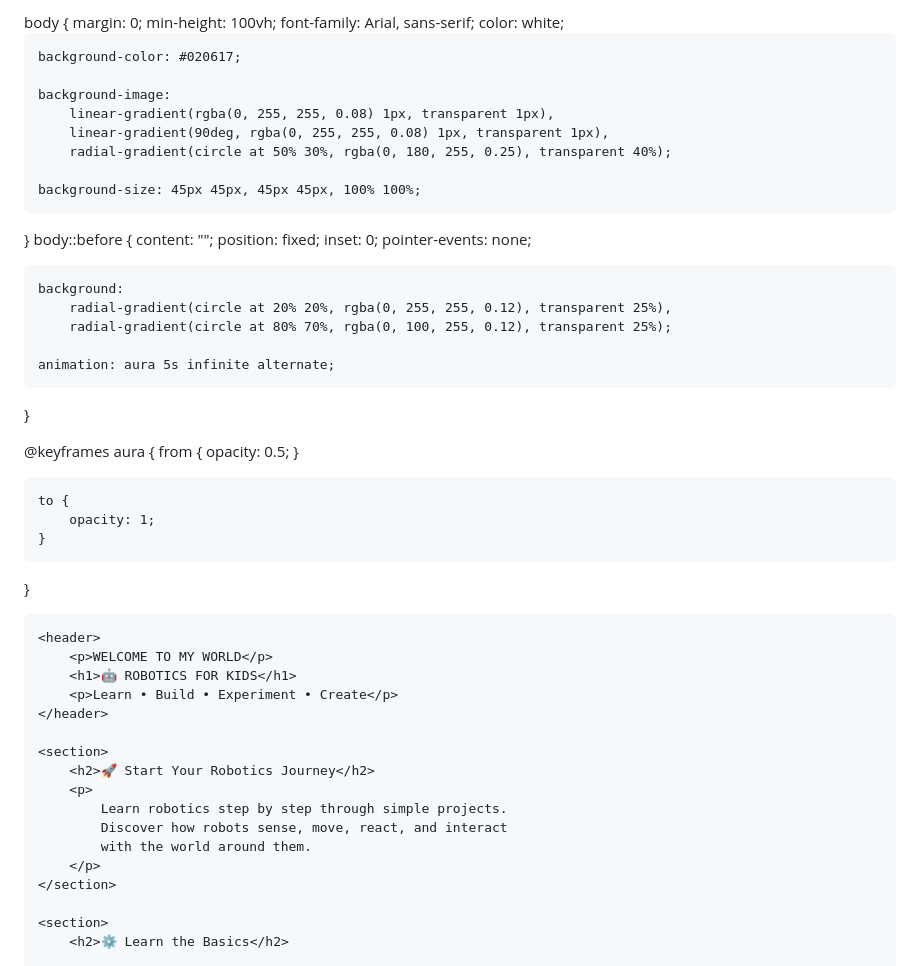
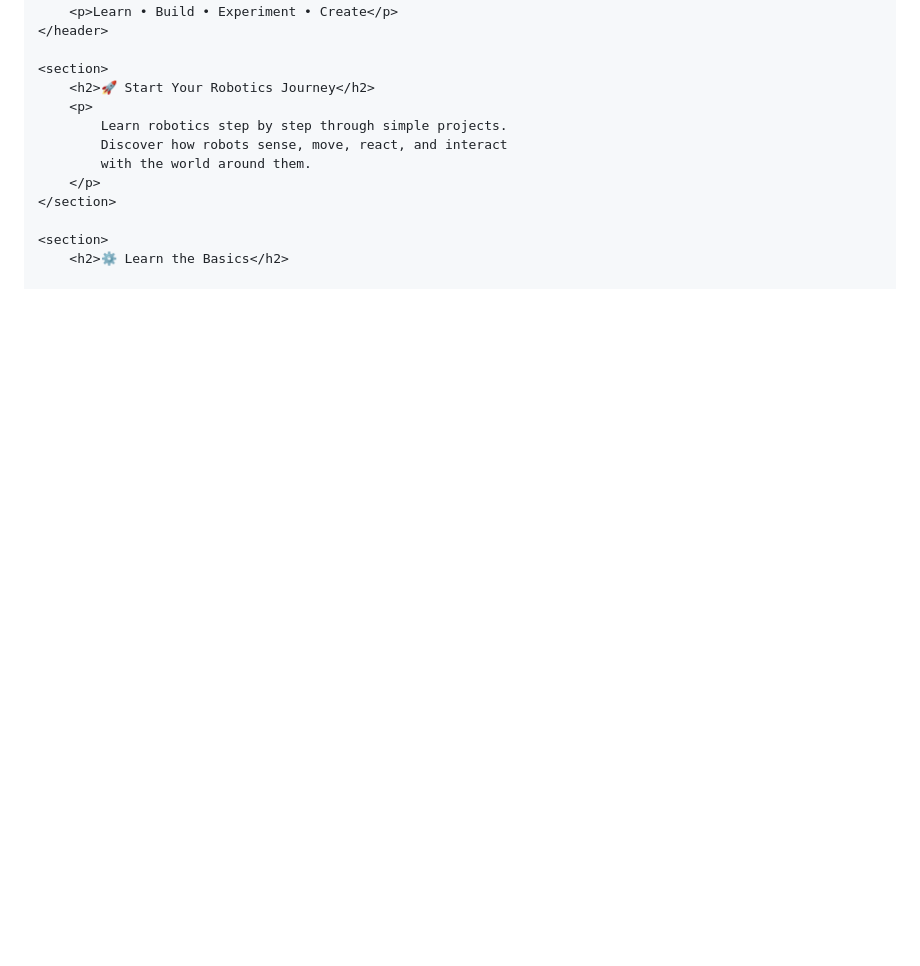
Before and after one commit to safwansunaina321-lang/my--website, a Markdown page: README.md, the part around the change. GitHub-like rendering; blank space fills up the shorter version.

```diff
--- a/README.md
+++ b/README.md
@@ -4,43 +4,6 @@
 </head>
 
 <body>
-    body {
-    margin: 0;
-    min-height: 100vh;
-    font-family: Arial, sans-serif;
-    color: white;
-
-    background-color: #020617;
-
-    background-image:
-        linear-gradient(rgba(0, 255, 255, 0.08) 1px, transparent 1px),
-        linear-gradient(90deg, rgba(0, 255, 255, 0.08) 1px, transparent 1px),
-        radial-gradient(circle at 50% 30%, rgba(0, 180, 255, 0.25), transparent 40%);
-
-    background-size: 45px 45px, 45px 45px, 100% 100%;
-}
-body::before {
-    content: "";
-    position: fixed;
-    inset: 0;
-    pointer-events: none;
-
-    background:
-        radial-gradient(circle at 20% 20%, rgba(0, 255, 255, 0.12), transparent 25%),
-        radial-gradient(circle at 80% 70%, rgba(0, 100, 255, 0.12), transparent 25%);
-
-    animation: aura 5s infinite alternate;
-}
-
-@keyframes aura {
-    from {
-        opacity: 0.5;
-    }
-
-    to {
-        opacity: 1;
-    }
-}
     <div class="robotics-kids">
 
     <header>
```
